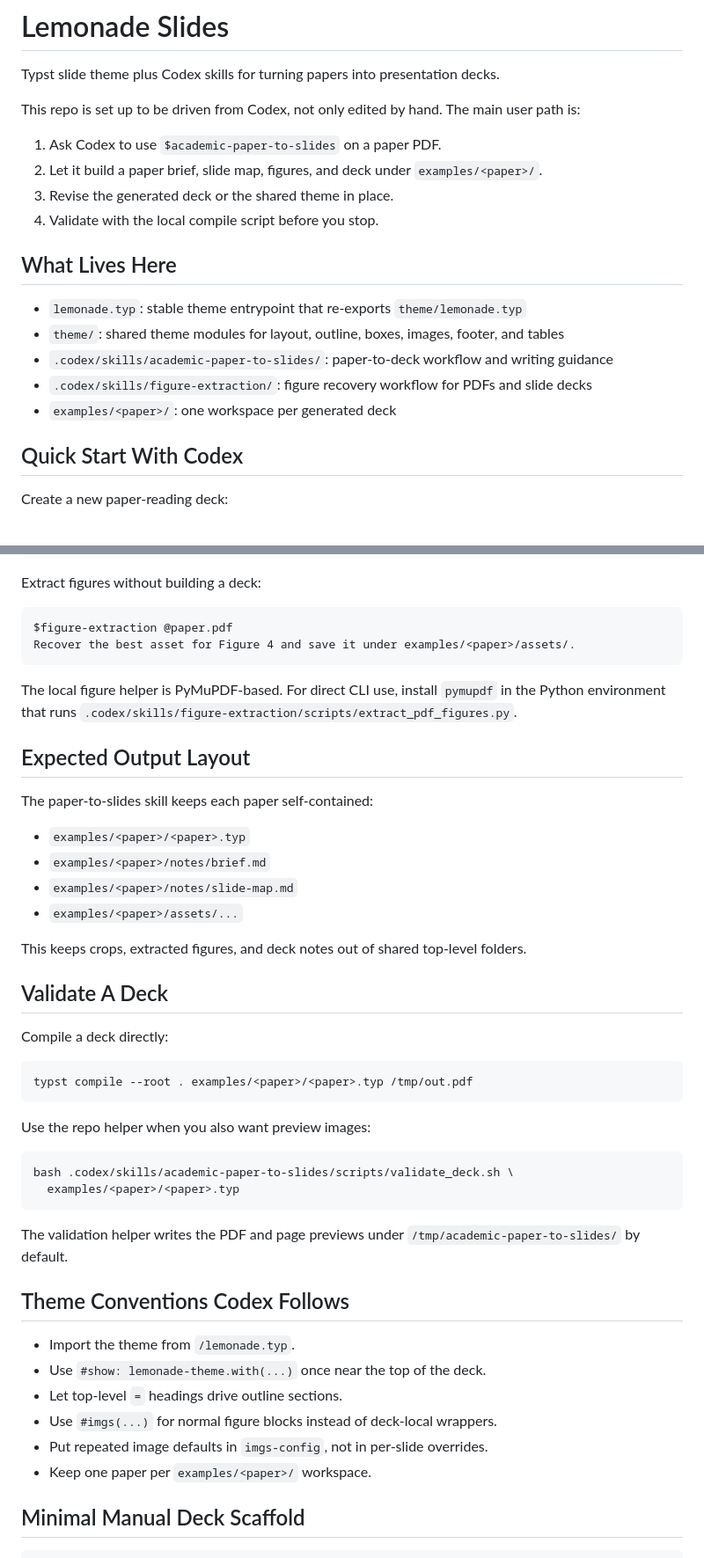
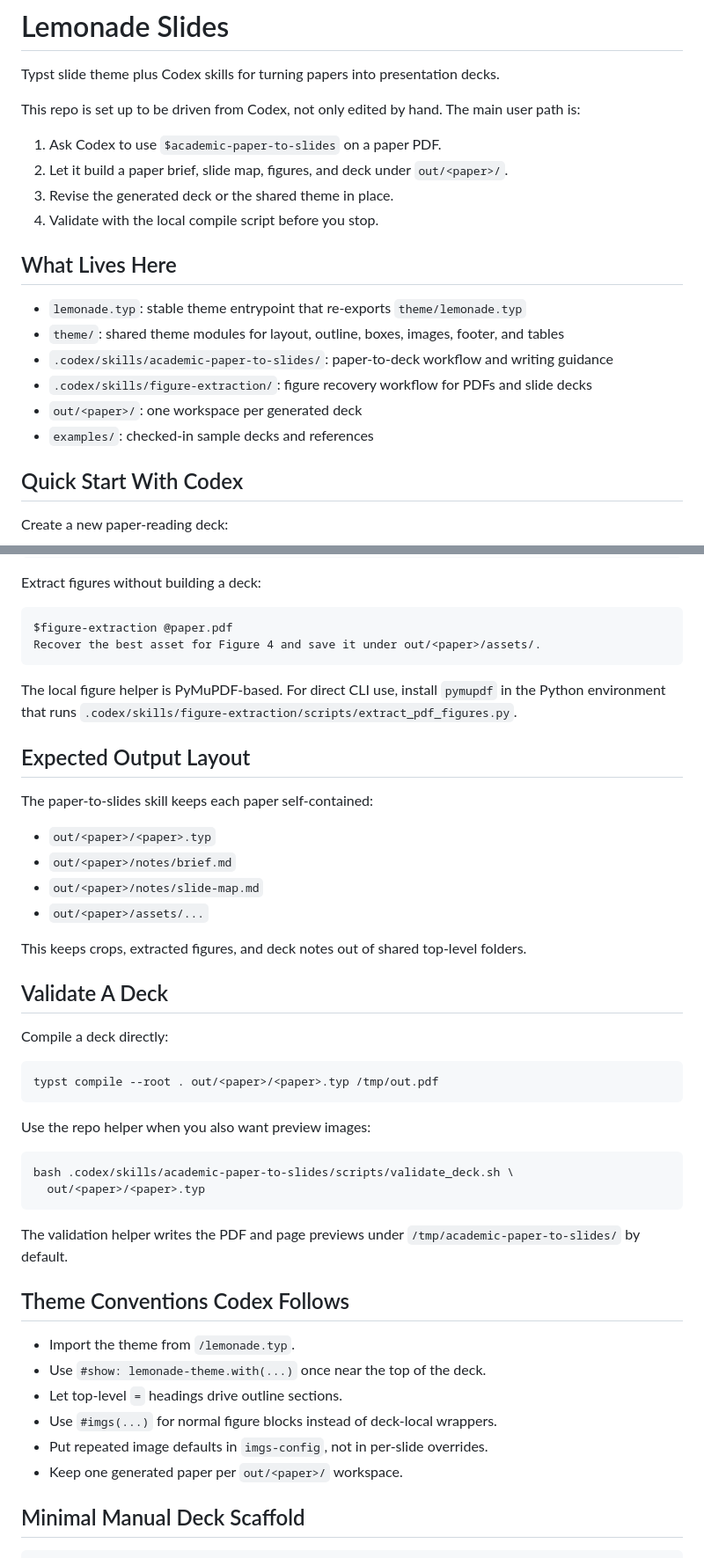
Before and after one commit to pku-lemonade/TokenSlides, a Markdown page: README.md, 2 parts joined by grey strips. Shown at 88% size. GitHub-like rendering.

Commit message:
docs: update README for out workspace flow

````diff
--- a/README.md
+++ b/README.md
@@ -5,7 +5,7 @@ Typst slide theme plus Codex skills for turning papers into presentation decks.
 This repo is set up to be driven from Codex, not only edited by hand. The main user path is:
 
 1. Ask Codex to use `$academic-paper-to-slides` on a paper PDF.
-2. Let it build a paper brief, slide map, figures, and deck under `examples/<paper>/`.
+2. Let it build a paper brief, slide map, figures, and deck under `out/<paper>/`.
 3. Revise the generated deck or the shared theme in place.
 4. Validate with the local compile script before you stop.
 
@@ -15,7 +15,8 @@ This repo is set up to be driven from Codex, not only edited by hand. The main u
 - `theme/`: shared theme modules for layout, outline, boxes, images, footer, and tables
 - `.codex/skills/academic-paper-to-slides/`: paper-to-deck workflow and writing guidance
 - `.codex/skills/figure-extraction/`: figure recovery workflow for PDFs and slide decks
-- `examples/<paper>/`: one workspace per generated deck
+- `out/<paper>/`: one workspace per generated deck
+- `examples/`: checked-in sample decks and references
 
 ## Quick Start With Codex
 
@@ -49,7 +50,7 @@ Extract figures without building a deck:
 
 ```text
 $figure-extraction @paper.pdf
-Recover the best asset for Figure 4 and save it under examples/<paper>/assets/.
+Recover the best asset for Figure 4 and save it under out/<paper>/assets/.
 ```
 
 The local figure helper is PyMuPDF-based. For direct CLI use, install `pymupdf` in the Python environment that runs `.codex/skills/figure-extraction/scripts/extract_pdf_figures.py`.
@@ -58,10 +59,10 @@ The local figure helper is PyMuPDF-based. For direct CLI use, install `pymupdf`
 
 The paper-to-slides skill keeps each paper self-contained:
 
-- `examples/<paper>/<paper>.typ`
-- `examples/<paper>/notes/brief.md`
-- `examples/<paper>/notes/slide-map.md`
-- `examples/<paper>/assets/...`
+- `out/<paper>/<paper>.typ`
+- `out/<paper>/notes/brief.md`
+- `out/<paper>/notes/slide-map.md`
+- `out/<paper>/assets/...`
 
 This keeps crops, extracted figures, and deck notes out of shared top-level folders.
 
@@ -70,14 +71,14 @@ This keeps crops, extracted figures, and deck notes out of shared top-level fold
 Compile a deck directly:
 
 ```bash
-typst compile --root . examples/<paper>/<paper>.typ /tmp/out.pdf
+typst compile --root . out/<paper>/<paper>.typ /tmp/out.pdf
 ```
 
 Use the repo helper when you also want preview images:
 
 ```bash
 bash .codex/skills/academic-paper-to-slides/scripts/validate_deck.sh \
-  examples/<paper>/<paper>.typ
+  out/<paper>/<paper>.typ
 ```
 
 The validation helper writes the PDF and page previews under `/tmp/academic-paper-to-slides/` by default.
@@ -89,7 +90,7 @@ The validation helper writes the PDF and page previews under `/tmp/academic-pape
 - Let top-level `=` headings drive outline sections.
 - Use `#imgs(...)` for normal figure blocks instead of deck-local wrappers.
 - Put repeated image defaults in `imgs-config`, not in per-slide overrides.
-- Keep one paper per `examples/<paper>/` workspace.
+- Keep one generated paper per `out/<paper>/` workspace.
 
 ## Minimal Manual Deck Scaffold
 
````
Also changed, not shown: other parts of README.md (+3 -2 lines).
